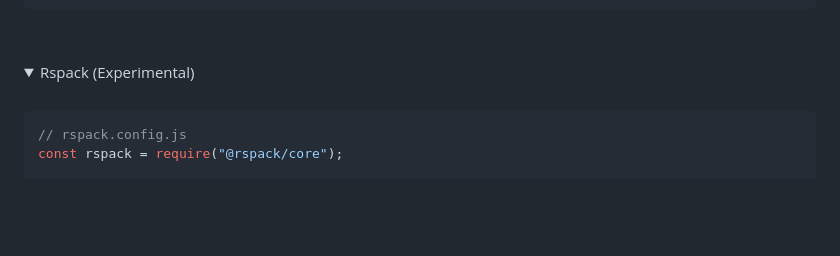
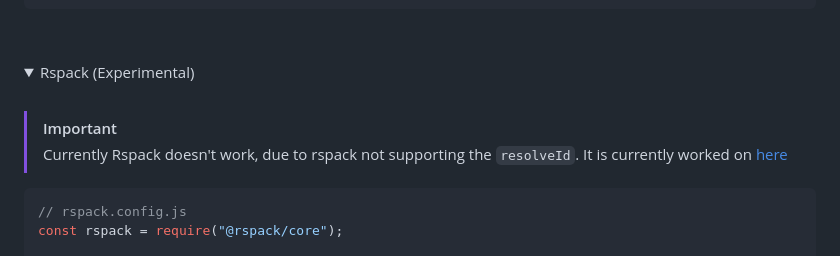
Before and after one commit to luxass/unplugin-yaml, a Markdown page: README.md, the part around the change. Rendered like a GitHub page; folded sections open; blank space fills up the shorter version.

Commit message:
chore: add note about rspack

````diff
--- a/README.md
+++ b/README.md
@@ -148,6 +148,10 @@ export default defineConfig({
 <details>
 <summary>Rspack (Experimental)</summary><br/>
 
+> [!IMPORTANT]
+> Currently Rspack doesn't work, due to rspack not supporting the `resolveId`.
+> It is currently worked on [here](https://github.com/unjs/unplugin/pull/388)
+
 ```ts
 // rspack.config.js
 const rspack = require("@rspack/core");
````
